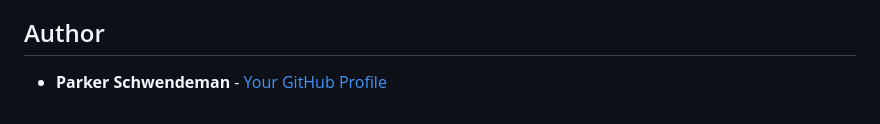
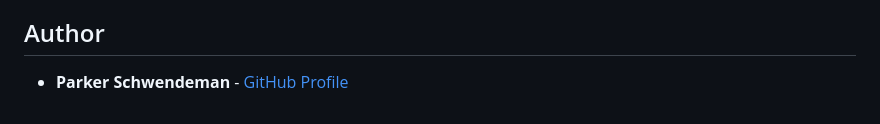
Before and after one commit to schwendyjr/ejs-portfolio, a Markdown page: README.md, the part around the change. GitHub-like rendering.

```diff
--- a/README.md
+++ b/README.md
@@ -128,4 +128,4 @@ portfolio/
 
 ## Author
 
--   **Parker Schwendeman** - [Your GitHub Profile](https://github.com/schwendyjr)
+-   **Parker Schwendeman** - [GitHub Profile](https://github.com/schwendyjr)
```
